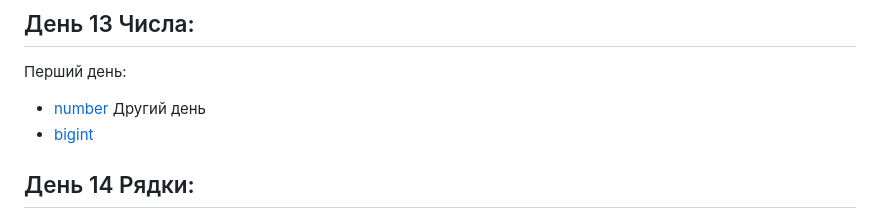
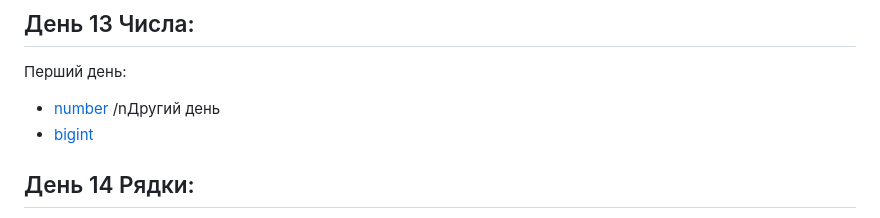
Before and after one commit to kozhydlomark/Continued-study-of-javascript, a Markdown page: README.md, the part around the change. Rendered like a GitHub page; folded sections open.

```diff
--- a/README.md
+++ b/README.md
@@ -89,7 +89,7 @@
 ## День 13 Числа:
 Перший день:
 - [number](https://uk.javascript.info/number)
-Другий день
+/nДругий день
 - [bigint](https://learn.javascript.ru/bigint)
 
 ## День 14 Рядки:
```
